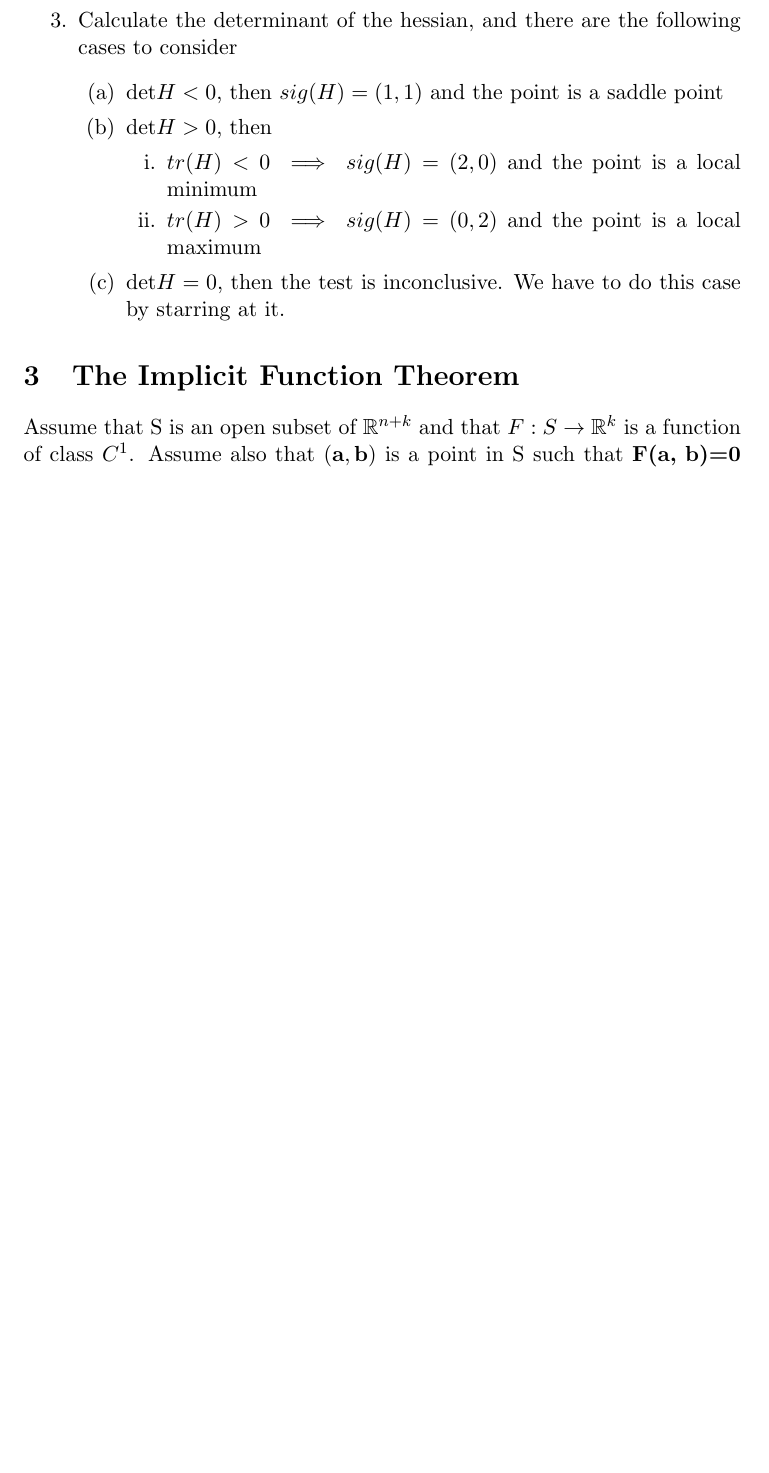
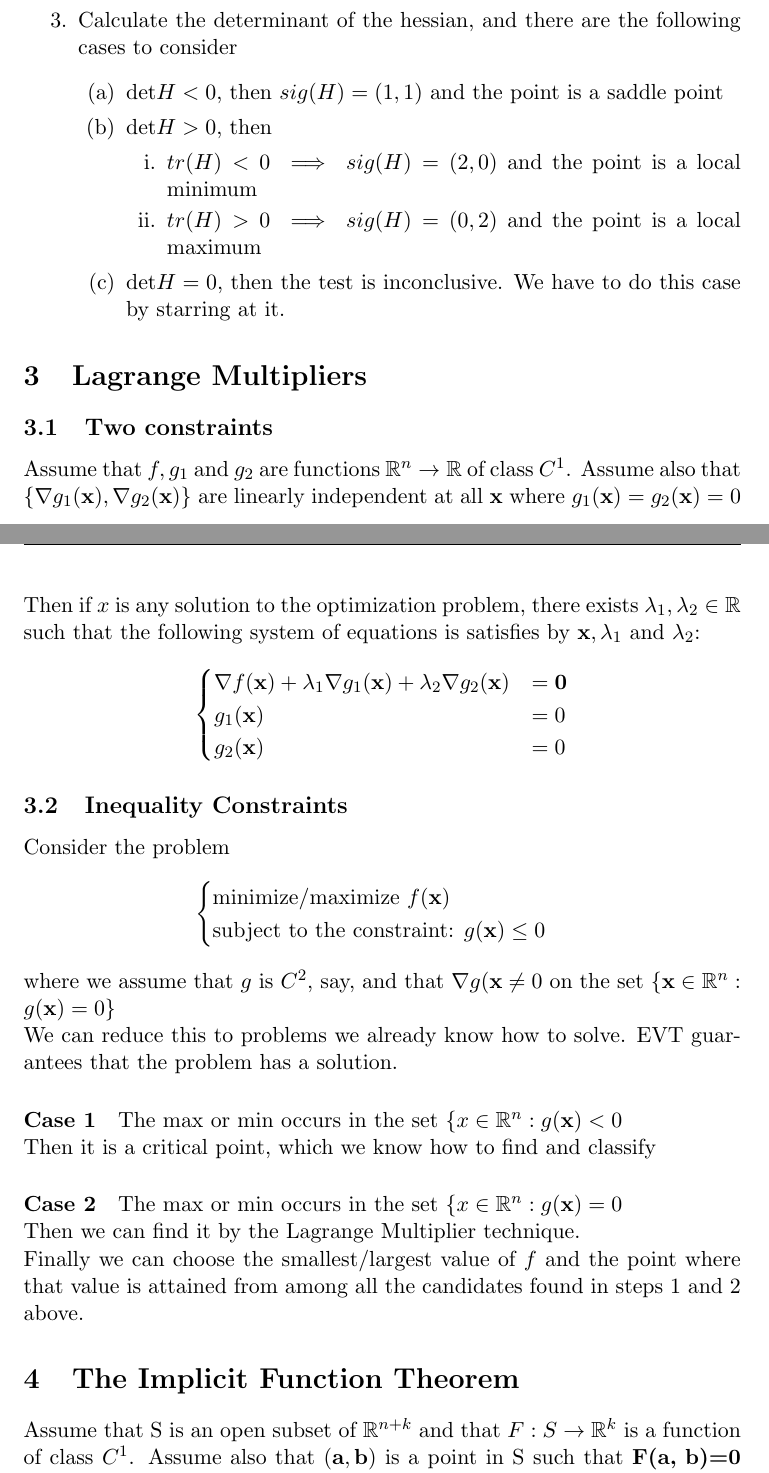
Before and after one commit to yuchenWYC/MAT237, a LaTeX document (MAT237.tex): part of page 5 of 13 before the commit and two parts of pages 6 and 7 of 15 after it, the two joined at a grey line, cut so that both start at the same text, the shorter picture padded with empty space. Compiled offline with pdfLaTeX.

Commit message:
added lagrange muiltiplers

```diff
--- a/MAT237.tex
+++ b/MAT237.tex
@@ -145,7 +145,32 @@ The smallest eigenvalue of A = $\min_{\{\tb{u}\in \real^n: |\tb{u}| = 1\}} \tb{u
         \item det$H=0$, then the test is inconclusive. We have to do this case by starring at it.
     \end{enumerate}
 \end{enumerate}
-
+\section{Lagrange Multipliers}
+\subsection{Two constraints}
+Assume that $f, g_1$ and $g_2$ are functions $\real^n \rightarrow \real$ of class $C^1$. Assume also that $\{ \nabla g_1(\tb{x}), \nabla g_2(\tb{x})\}$ are linearly independent at all $\tb{x}$ where $g_1(\tb{x}) = g_2(\tb{x}) = 0$ \newline
+Then if $x$ is any solution to the optimization problem, there exists $\lambda_1, \lambda_2 \in \real$ such that the following system of equations is satisfies by $\tb{x}, \lambda_1$ and $\lambda_2$:
+\begin{equation*}
+\begin{cases}
+  \nabla f(\tb{x}) + \lambda_1 \nabla g_1(\tb{x}) + \lambda_2 \nabla g_2(\tb{x}) &= \tb{0} \\
+  g_1(\tb{x}) &= 0\\
+  g_2(\tb{x}) &= 0
+\end{cases}
+\end{equation*}
+\subsection{Inequality Constraints}
+Consider the problem
+\begin{equation*}
+	\begin{cases}
+		\mbox{minimize/maximize } f(\tb{x})\\
+		\mbox{subject to the constraint: } g(\tb{x}) \leq 0
+	\end{cases}
+\end{equation*}
+where we assume that $g$ is $C^2$, say, and that $\nabla g(\tb{x} \neq 0$ on the set $\{\tb{x}\in \real^n: g(\tb{x}) = 0\}$ \newline
+We can reduce this to problems we already know how to solve. EVT guarantees that the problem has a solution.
+\paragraph{Case 1} The max or min occurs in the set $\{x\in \real^n: g(\tb{x}) < 0$ \newline
+Then it is a critical point, which we know how to find and classify
+\paragraph{Case 2} The max or min occurs in the set $\{x\in \real^n: g(\tb{x}) = 0$ \newline
+Then we can find it by the Lagrange Multiplier technique. \newline
+Finally we can choose the smallest/largest value of $f$ and the point where that value is attained from among all the candidates found in steps 1 and 2 above.
 \section{The Implicit Function Theorem}
 Assume that S is an open subset of $\real^{n+k}$ and that $F: S \rightarrow \real^k$ is a function of class $C^1$. Assume also that $(\tb{a}, \tb{b})$ is a point in S such that $\tb{F(a, b)=0}$ and det$D_{\tb{y}}\tb{F(a, b)} \neq 0$ \newline
 1. Then there exists $r_0, r_1 > 0$ such that for every $\tb{x} \in \real^n$ such that $|\tb{x} - \tb{a}| < r_0$, there exists a unique $\tb{y} \in \real^k$ such that $|\tb{y} - \tb{b}| < r_1$
```
Also changed, not shown: MAT237.pdf, MAT237.tex (16 more changed lines).
